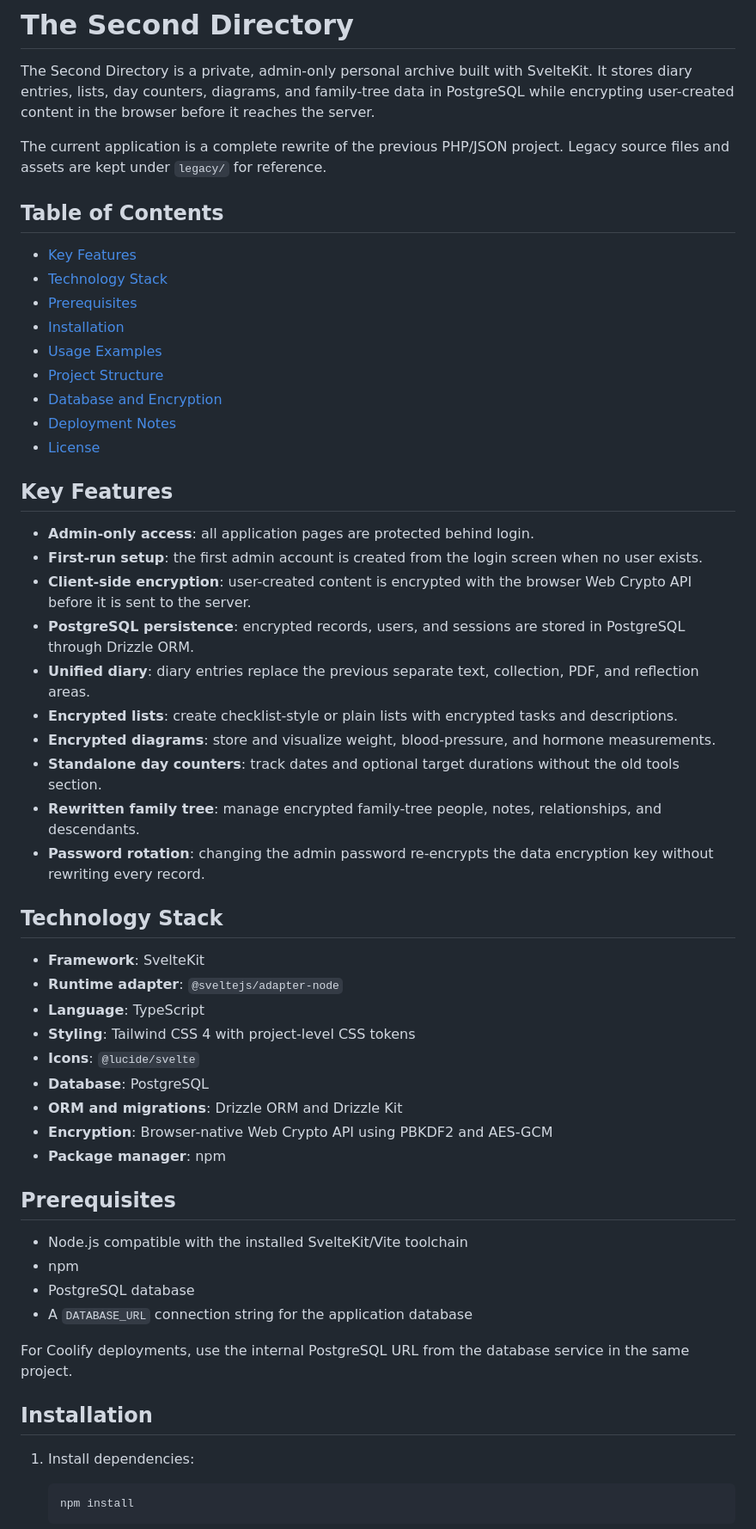
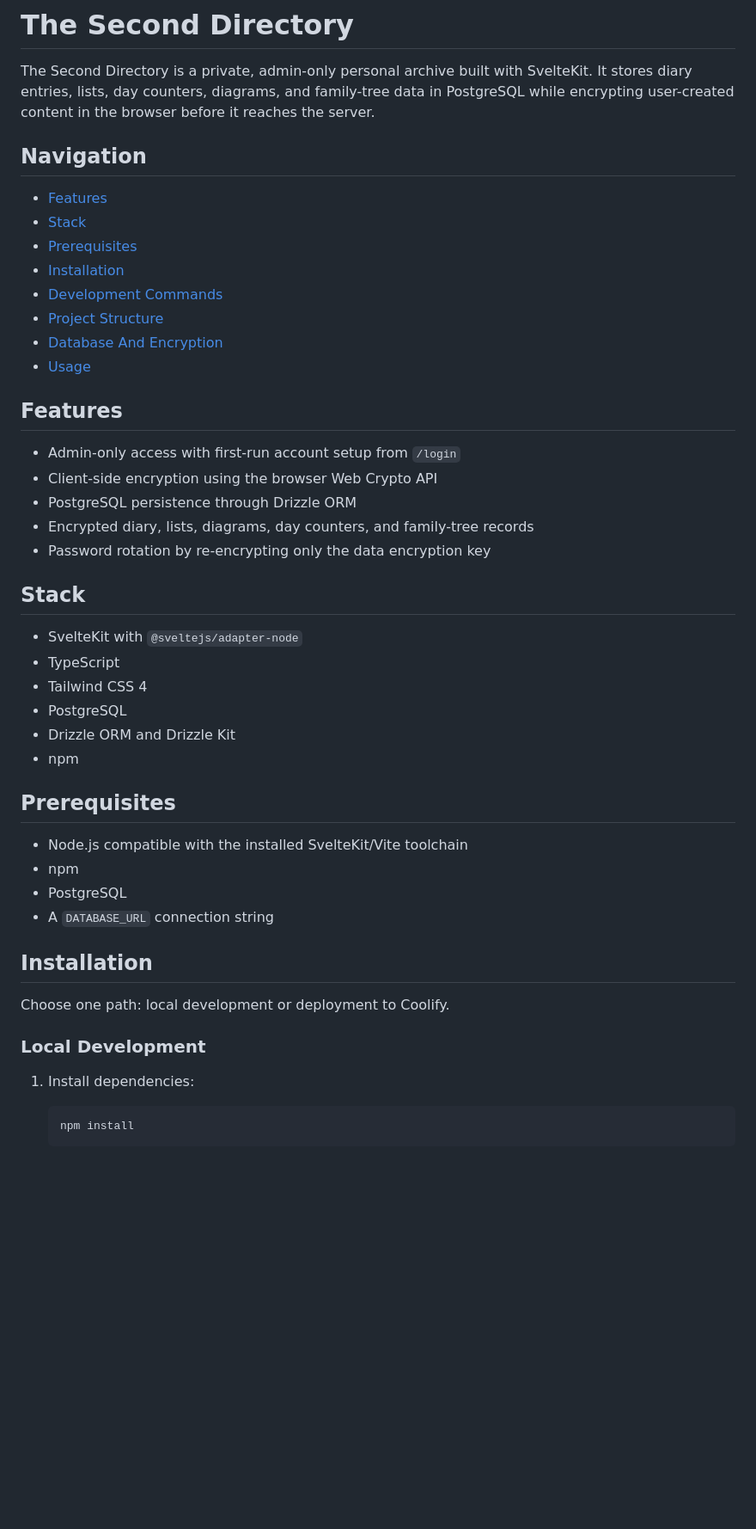
Before and after one commit to kaufmann-dev/memory-vault, a Markdown page: README.md, the part around one of its changes. Shown at 86% size. Rendered like a GitHub page; blank space fills up the shorter version.

Commit message:
docs: add AGENTS.md and improve README

```diff
--- a/README.md
+++ b/README.md
@@ -2,55 +2,46 @@
 
 The Second Directory is a private, admin-only personal archive built with SvelteKit. It stores diary entries, lists, day counters, diagrams, and family-tree data in PostgreSQL while encrypting user-created content in the browser before it reaches the server.
 
-The current application is a complete rewrite of the previous PHP/JSON project. Legacy source files and assets are kept under `legacy/` for reference.
+## Navigation
 
-## Table of Contents
-
-- [Key Features](#key-features)
-- [Technology Stack](#technology-stack)
+- [Features](#features)
+- [Stack](#stack)
 - [Prerequisites](#prerequisites)
 - [Installation](#installation)
-- [Usage Examples](#usage-examples)
+- [Development Commands](#development-commands)
 - [Project Structure](#project-structure)
-- [Database and Encryption](#database-and-encryption)
-- [Deployment Notes](#deployment-notes)
-- [License](#license)
+- [Database And Encryption](#database-and-encryption)
+- [Usage](#usage)
 
-## Key Features
+## Features
 
-- **Admin-only access**: all application pages are protected behind login.
-- **First-run setup**: the first admin account is created from the login screen when no user exists.
-- **Client-side encryption**: user-created content is encrypted with the browser Web Crypto API before it is sent to the server.
-- **PostgreSQL persistence**: encrypted records, users, and sessions are stored in PostgreSQL through Drizzle ORM.
-- **Unified diary**: diary entries replace the previous separate text, collection, PDF, and reflection areas.
-- **Encrypted lists**: create checklist-style or plain lists with encrypted tasks and descriptions.
-- **Encrypted diagrams**: store and visualize weight, blood-pressure, and hormone measurements.
-- **Standalone day counters**: track dates and optional target durations without the old tools section.
-- **Rewritten family tree**: manage encrypted family-tree people, notes, relationships, and descendants.
-- **Password rotation**: changing the admin password re-encrypts the data encryption key without rewriting every record.
+- Admin-only access with first-run account setup from `/login`
+- Client-side encryption using the browser Web Crypto API
+- PostgreSQL persistence through Drizzle ORM
+- Encrypted diary, lists, diagrams, day counters, and family-tree records
+- Password rotation by re-encrypting only the data encryption key
 
-## Technology Stack
+## Stack
 
-- **Framework**: SvelteKit
-- **Runtime adapter**: `@sveltejs/adapter-node`
-- **Language**: TypeScript
-- **Styling**: Tailwind CSS 4 with project-level CSS tokens
-- **Icons**: `@lucide/svelte`
-- **Database**: PostgreSQL
-- **ORM and migrations**: Drizzle ORM and Drizzle Kit
-- **Encryption**: Browser-native Web Crypto API using PBKDF2 and AES-GCM
-- **Package manager**: npm
+- SvelteKit with `@sveltejs/adapter-node`
+- TypeScript
+- Tailwind CSS 4
+- PostgreSQL
+- Drizzle ORM and Drizzle Kit
+- npm
 
 ## Prerequisites
 
 - Node.js compatible with the installed SvelteKit/Vite toolchain
 - npm
-- PostgreSQL database
-- A `DATABASE_URL` connection string for the application database
-
-For Coolify deployments, use the internal PostgreSQL URL from the database service in the same project.
+- PostgreSQL
+- A `DATABASE_URL` connection string
 
 ## Installation
+
+Choose one path: local development or deployment to Coolify.
+
+### Local Development
 
 1. Install dependencies:
 
```
Also changed, not shown: other parts of README.md (+66 -77 lines), AGENTS.md (added, +26 -0 lines).
